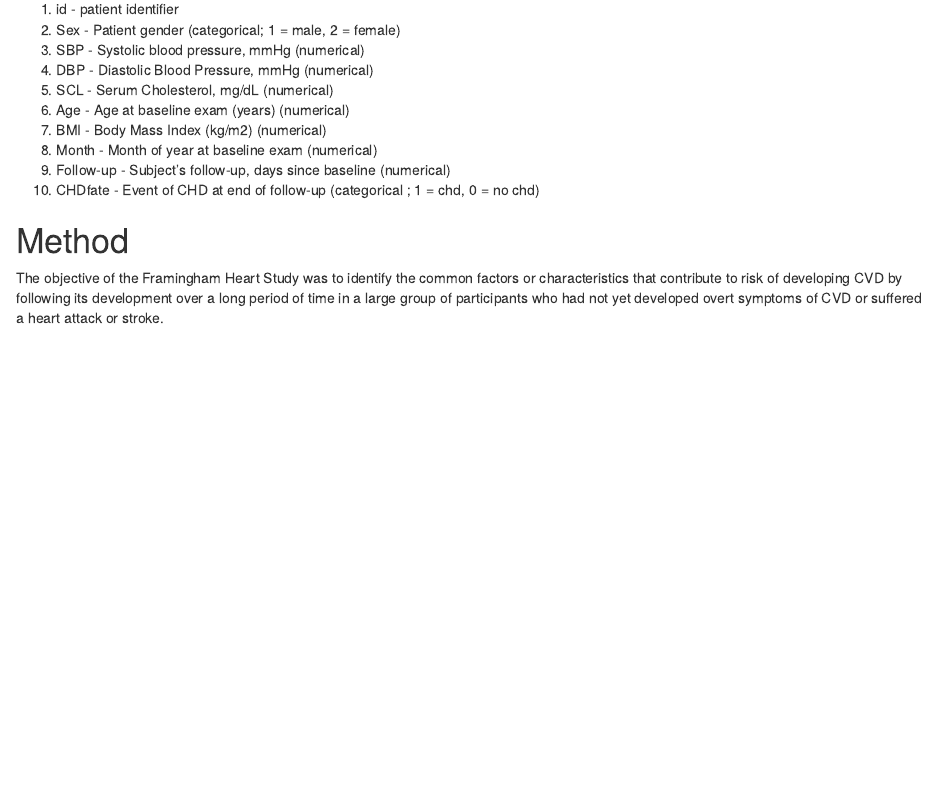
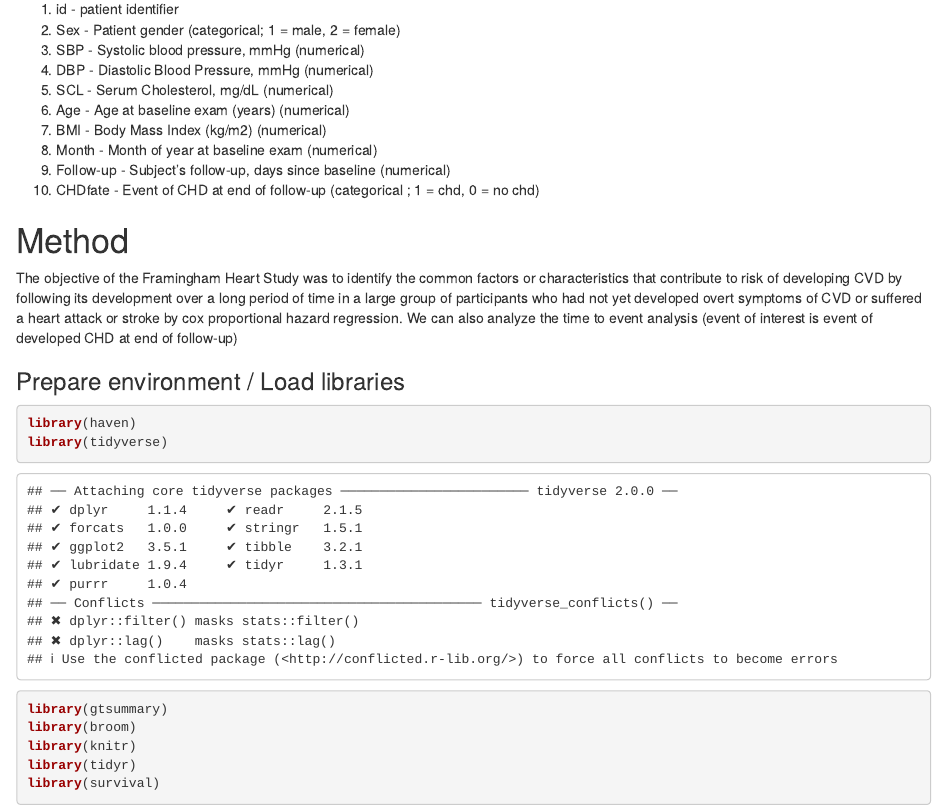
Before and after one commit to Nella85/Survival-Assignment, an R Markdown document (SurvivalCoxFH.Rmd): the page in a window 1100 px wide, from 580 px down. Rendered offline with R 4.5, knitr and Pandoc, with nearby package versions.

Commit message:
4th commit

````diff
--- a/SurvivalCoxFH.Rmd
+++ b/SurvivalCoxFH.Rmd
@@ -40,4 +40,17 @@
 
 # Method
 
-The objective of the Framingham Heart Study was to identify the common factors or characteristics that contribute to risk of developing CVD by following its development over a long period of time in a large group of participants who had not yet developed overt symptoms of CVD or suffered a heart attack or stroke.
+The objective of the Framingham Heart Study was to identify the common factors or characteristics that contribute to risk of developing CVD by following its development over a long period of time in a large group of participants who had not yet developed overt symptoms of CVD or suffered a heart attack or stroke by cox proportional hazard regression. We can also analyze the time to event analysis (event of interest is event of developed CHD at end of follow-up)
+
+
+### Prepare environment / Load libraries
+
+```{r}
+library(haven)
+library(tidyverse)
+library(gtsummary)
+library(broom)
+library(knitr)
+library(tidyr)
+library(survival)
+```
````
